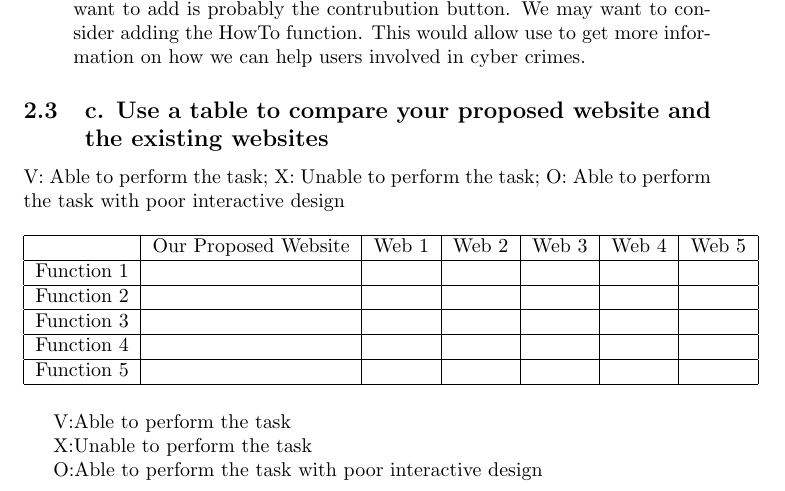
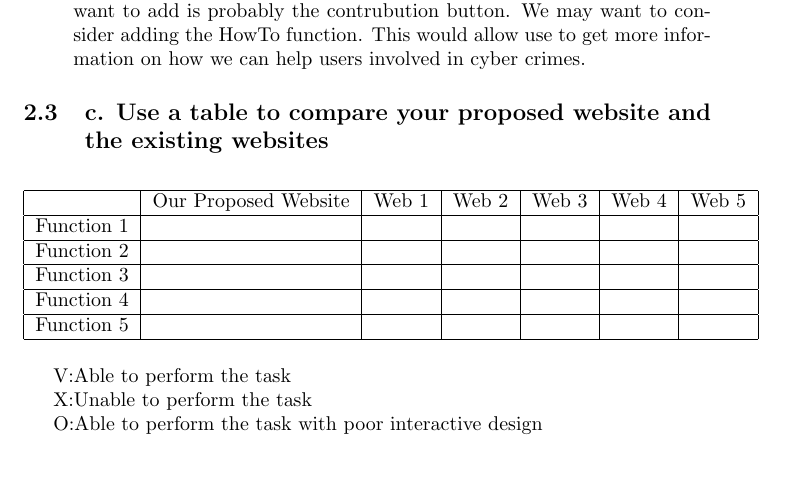
Before and after one commit to dkhangnguyen/cse321-2021-group3-cysec, a LaTeX document (main.tex): part of page 2 of 2, cut so that both start at the same text, the shorter picture padded with empty space. Compiled offline with pdfLaTeX.

Commit message:
Update main.tex
slight change

```diff
--- a/main.tex
+++ b/main.tex
@@ -75,7 +75,7 @@ Our main focus for the website is the user's personalized experience. We plan to
 
 \subsection{c. Use a table to compare your proposed website and the existing websites}
 
-V: Able to perform the task; X: Unable to perform the task; O: Able to perform the task with poor interactive design
+
 
 \begin{table}[h!]
     \centering
```
